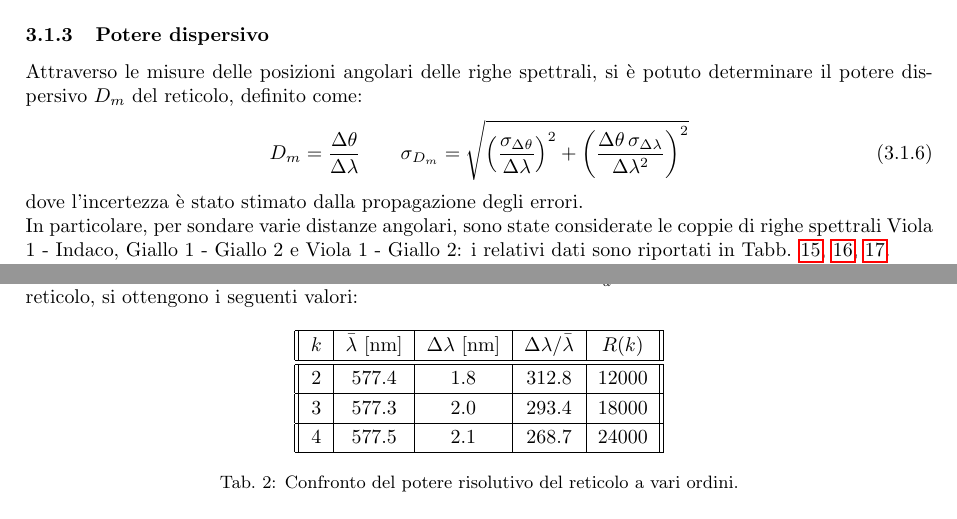
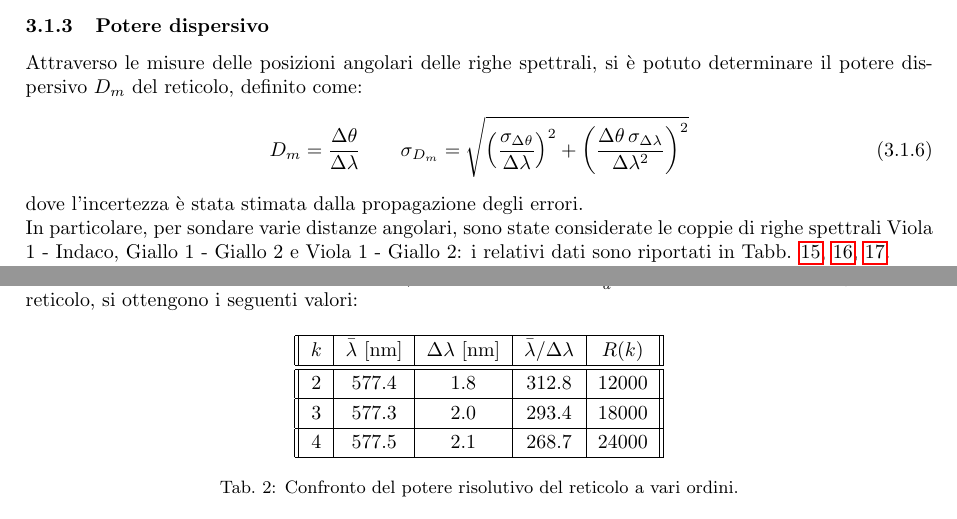
Before and after one commit to LeonardoCerasi/oefm, a LaTeX document (5/GI1--reticolo.tex): two parts of page 3 of 9, joined at a grey line, cut so that both start at the same text. Compiled offline with pdfLaTeX.

Commit message:
Michelson, Reticolo - Fixed typos

```diff
--- a/5/GI1--reticolo.tex
+++ b/5/GI1--reticolo.tex
@@ -182,7 +182,7 @@
         \label{D-m}
         D_m = \frac{\Delta \theta}{\Delta \lambda} \qquad \sigma_{D_m} = \sqrt{\left(\frac{\sigma_{\Delta\theta}}{\Delta\lambda}\right)^2 + \left(\frac{\Delta\theta \, \sigma_{\Delta\lambda}}{\Delta\lambda^2}\right)^2}
     \end{equation}
-    dove l'incertezza è stato stimato dalla propagazione degli errori.\\
+    dove l'incertezza è stata stimata dalla propagazione degli errori.\\
     In particolare, per sondare varie distanze angolari, sono state considerate le coppie di righe spettrali Viola 1 - Indaco, Giallo 1 - Giallo 2 e Viola 1 - Giallo 2: i relativi dati sono riportati in Tabb. \ref{viola-1-indaco}, \ref{giallo-1-giallo-2}, \ref{viola-1-giallo-2}. \\
     I valori così ottenuti vengono confrontati con quelli ricavati dalle caratteristiche del reticolo stesso tramite la relazione:
     \begin{equation}
@@ -198,7 +198,7 @@
         \centering
         \begin{tabular}{||c|c|c|c|c||}
             \hline
-            $k$ & $\bar{\lambda} \, \left[\text{nm}\right]$ & $\Delta\lambda \, \left[\text{nm}\right]$ & $\Delta\lambda/\bar{\lambda}$ & $R(k)$ \\
+            $k$ & $\bar{\lambda} \, \left[\text{nm}\right]$ & $\Delta\lambda \, \left[\text{nm}\right]$ & $\bar{\lambda}/\Delta\lambda$ & $R(k)$ \\
             \hline\hline
             $2$ & $577.4$ & $1.8$ & $312.8$ & $12000$ \\\hline
             $3$ & $577.3$ & $2.0$ & $293.4$ & $18000$ \\\hline
```
Also changed, not shown: 4/GI1--michelson.tex (+1 -1 lines), 4/GI1--michelson.pdf, 5/GI1--reticolo.pdf, 5/GI1--reticolo.tex (4 more changed lines).
